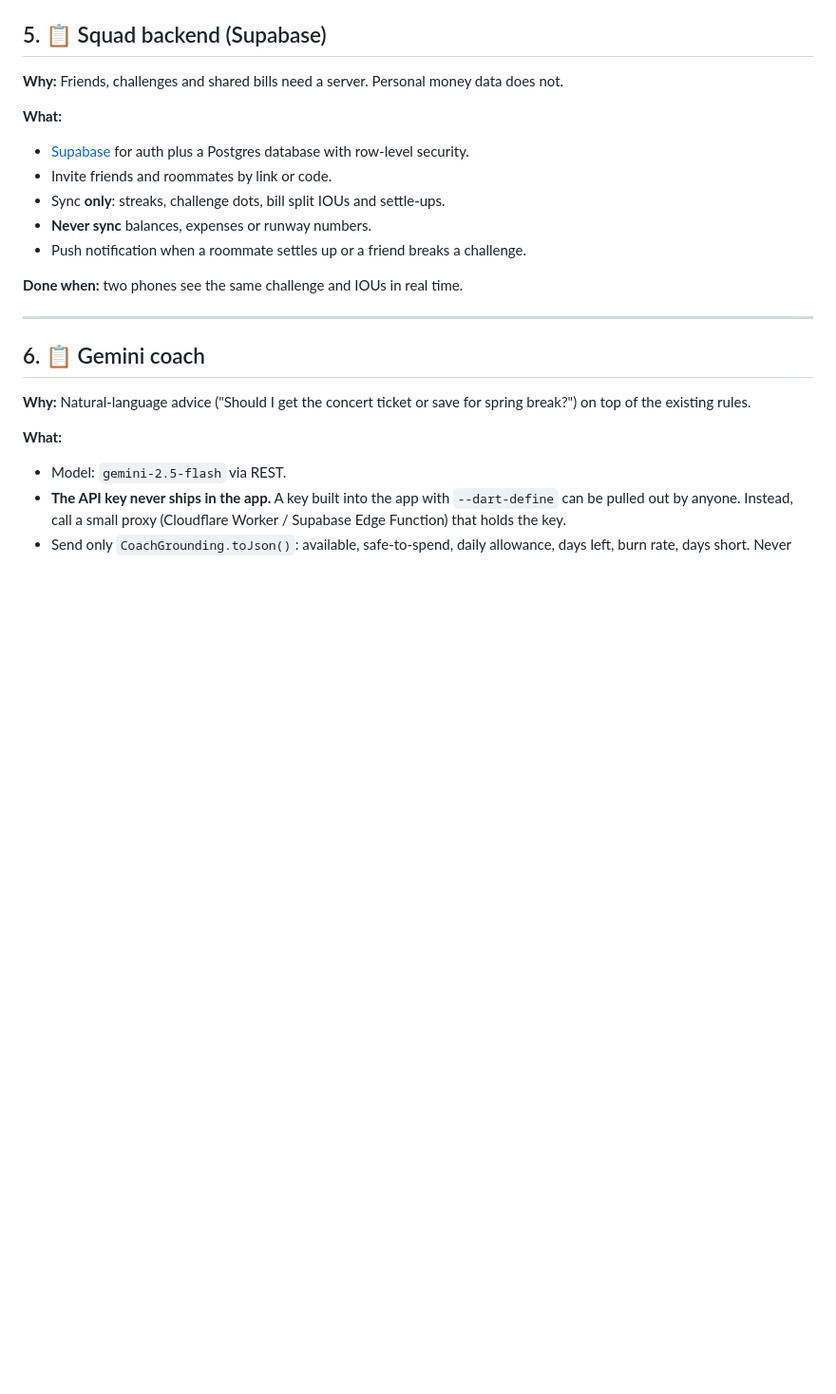
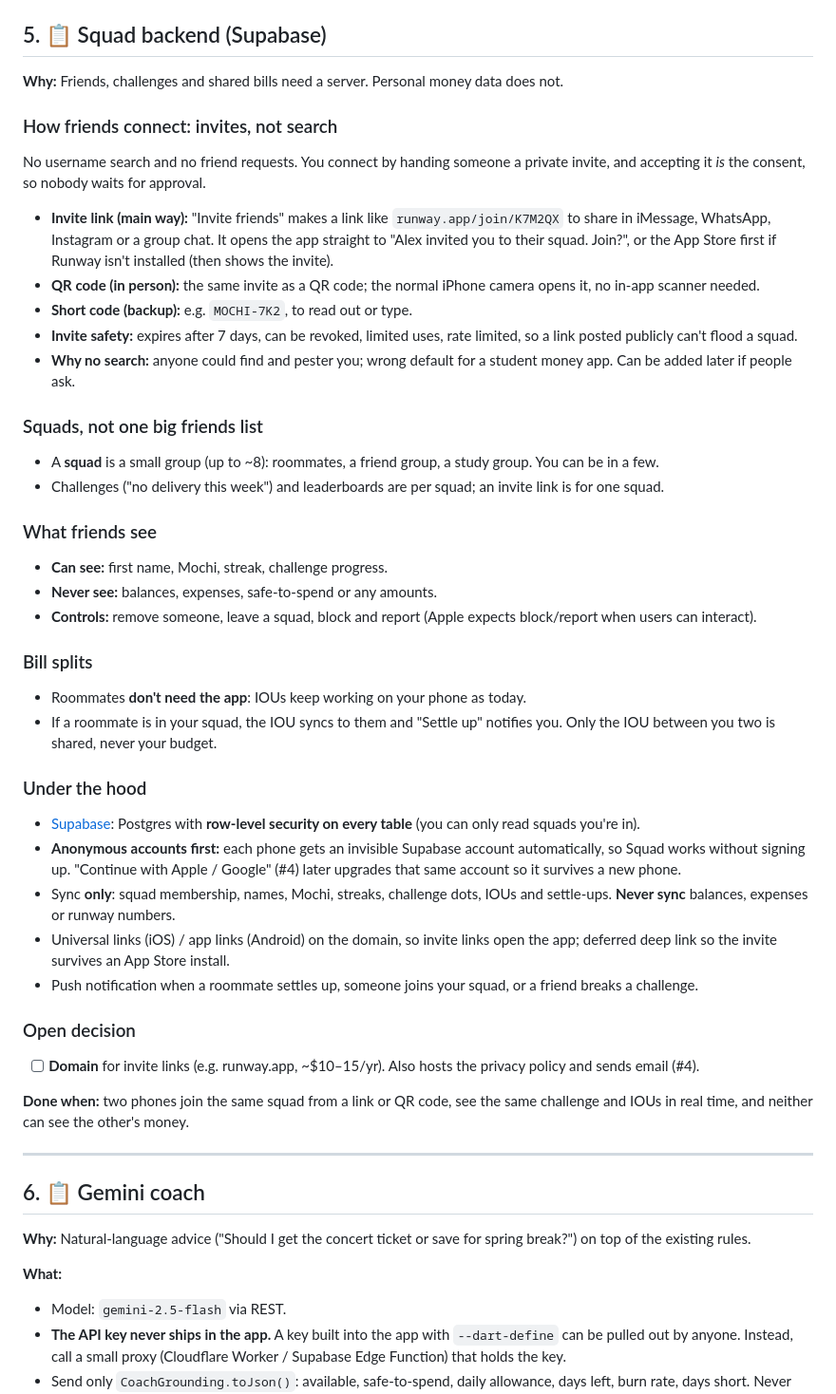
Before and after one commit to Kriyansh-shah/runway, a Markdown page: ROADMAP.md, the part around the change. Shown at 95% size. Rendered like a GitHub page; blank space fills up the shorter version.

Commit message:
Roadmap: plan how friends connect in Squad
ROADMAP #5 now describes the Squad design:
- Connect by private invite only: share link (runway.app/join/…), QR
  code for in person, short code as backup. No username search and no
  friend requests; accepting an invite is the consent.
- Invites expire after 7 days, can be revoked, have limited uses and
  are rate limited.
- Small squads (up to ~8) with per-squad challenges and leaderboards.
- Friends see name, Mochi, streak and challenge progress, never money;
  remove, leave, block and report.
- Roommates don't need the app for splits; IOUs sync if they're in
  your squad.
- Supabase with row-level security; anonymous accounts first so Squad
  works without sign-up, upgraded later by Apple/Google sign-in.
- Open decision: a domain for invite links.

```diff
--- a/ROADMAP.md
+++ b/ROADMAP.md
@@ -178,14 +178,64 @@ screen), and the app lock below protects the data on the phone.
 
 **Why:** Friends, challenges and shared bills need a server. Personal money data does not.
 
-**What:**
-- [Supabase](https://supabase.com) for auth plus a Postgres database with row-level security.
-- Invite friends and roommates by link or code.
-- Sync **only**: streaks, challenge dots, bill split IOUs and settle-ups.
-- **Never sync** balances, expenses or runway numbers.
-- Push notification when a roommate settles up or a friend breaks a challenge.
+### How friends connect: invites, not search
 
-**Done when:** two phones see the same challenge and IOUs in real time.
+No username search and no friend requests. You connect by handing someone a
+private invite, and accepting it *is* the consent, so nobody waits for approval.
+
+- **Invite link (main way):** "Invite friends" makes a link like
+  `runway.app/join/K7M2QX` to share in iMessage, WhatsApp, Instagram or a group
+  chat. It opens the app straight to "Alex invited you to their squad. Join?",
+  or the App Store first if Runway isn't installed (then shows the invite).
+- **QR code (in person):** the same invite as a QR code; the normal iPhone
+  camera opens it, no in-app scanner needed.
+- **Short code (backup):** e.g. `MOCHI-7K2`, to read out or type.
+- **Invite safety:** expires after 7 days, can be revoked, limited uses, rate
+  limited, so a link posted publicly can't flood a squad.
+- **Why no search:** anyone could find and pester you; wrong default for a
+  student money app. Can be added later if people ask.
+
+### Squads, not one big friends list
+
+- A **squad** is a small group (up to ~8): roommates, a friend group, a study
+  group. You can be in a few.
+- Challenges ("no delivery this week") and leaderboards are per squad; an
+  invite link is for one squad.
+
+### What friends see
+
+- **Can see:** first name, Mochi, streak, challenge progress.
+- **Never see:** balances, expenses, safe-to-spend or any amounts.
+- **Controls:** remove someone, leave a squad, block and report (Apple expects
+  block/report when users can interact).
+
+### Bill splits
+
+- Roommates **don't need the app**: IOUs keep working on your phone as today.
+- If a roommate is in your squad, the IOU syncs to them and "Settle up" notifies
+  you. Only the IOU between you two is shared, never your budget.
+
+### Under the hood
+
+- [Supabase](https://supabase.com): Postgres with **row-level security on every
+  table** (you can only read squads you're in).
+- **Anonymous accounts first:** each phone gets an invisible Supabase account
+  automatically, so Squad works without signing up. "Continue with Apple /
+  Google" (#4) later upgrades that same account so it survives a new phone.
+- Sync **only**: squad membership, names, Mochi, streaks, challenge dots, IOUs
+  and settle-ups. **Never sync** balances, expenses or runway numbers.
+- Universal links (iOS) / app links (Android) on the domain, so invite links
+  open the app; deferred deep link so the invite survives an App Store install.
+- Push notification when a roommate settles up, someone joins your squad, or a
+  friend breaks a challenge.
+
+### Open decision
+
+- [ ] **Domain** for invite links (e.g. runway.app, ~$10–15/yr). Also hosts the
+      privacy policy and sends email (#4).
+
+**Done when:** two phones join the same squad from a link or QR code, see the
+same challenge and IOUs in real time, and neither can see the other's money.
 
 ---
 
```
Also changed, not shown: README.md (+1 -1 lines).
